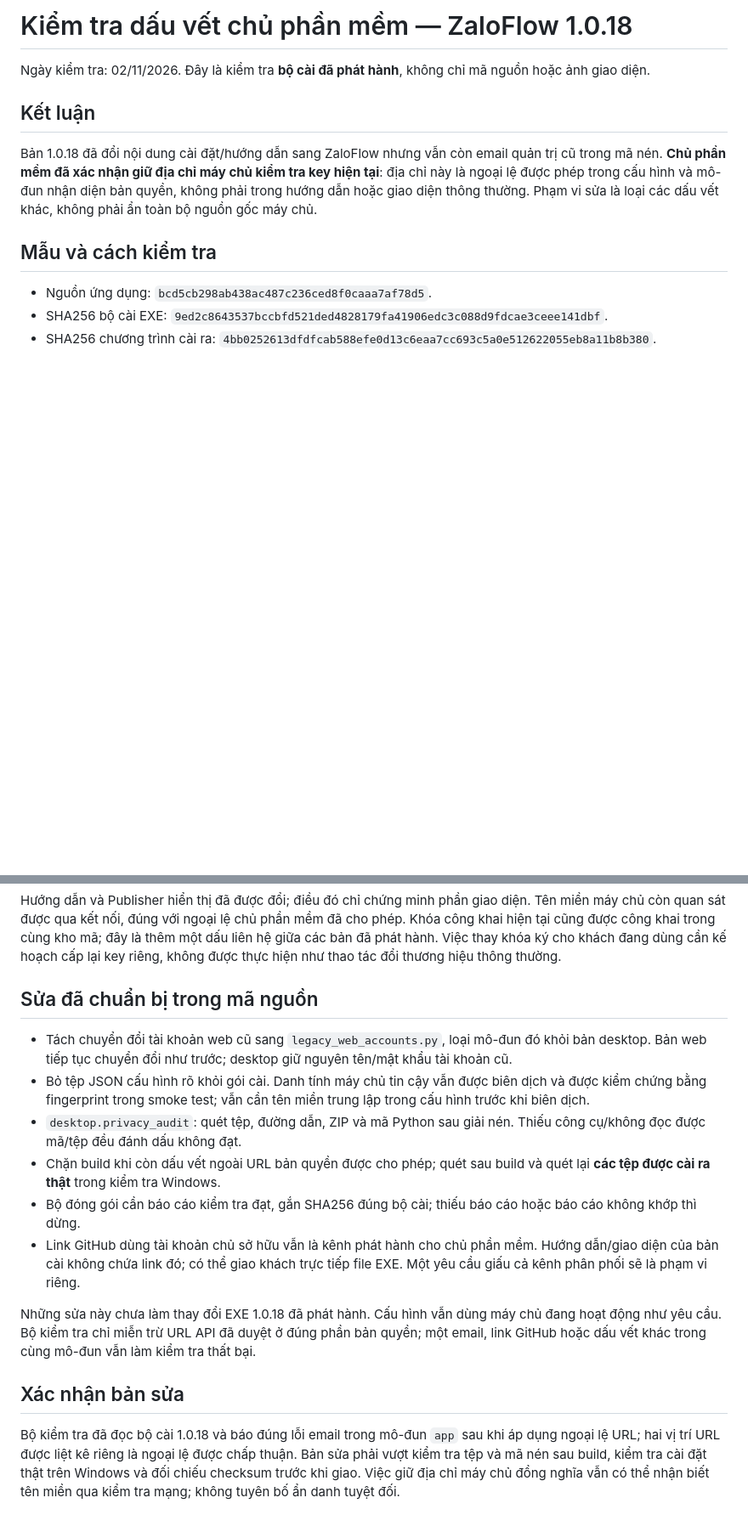
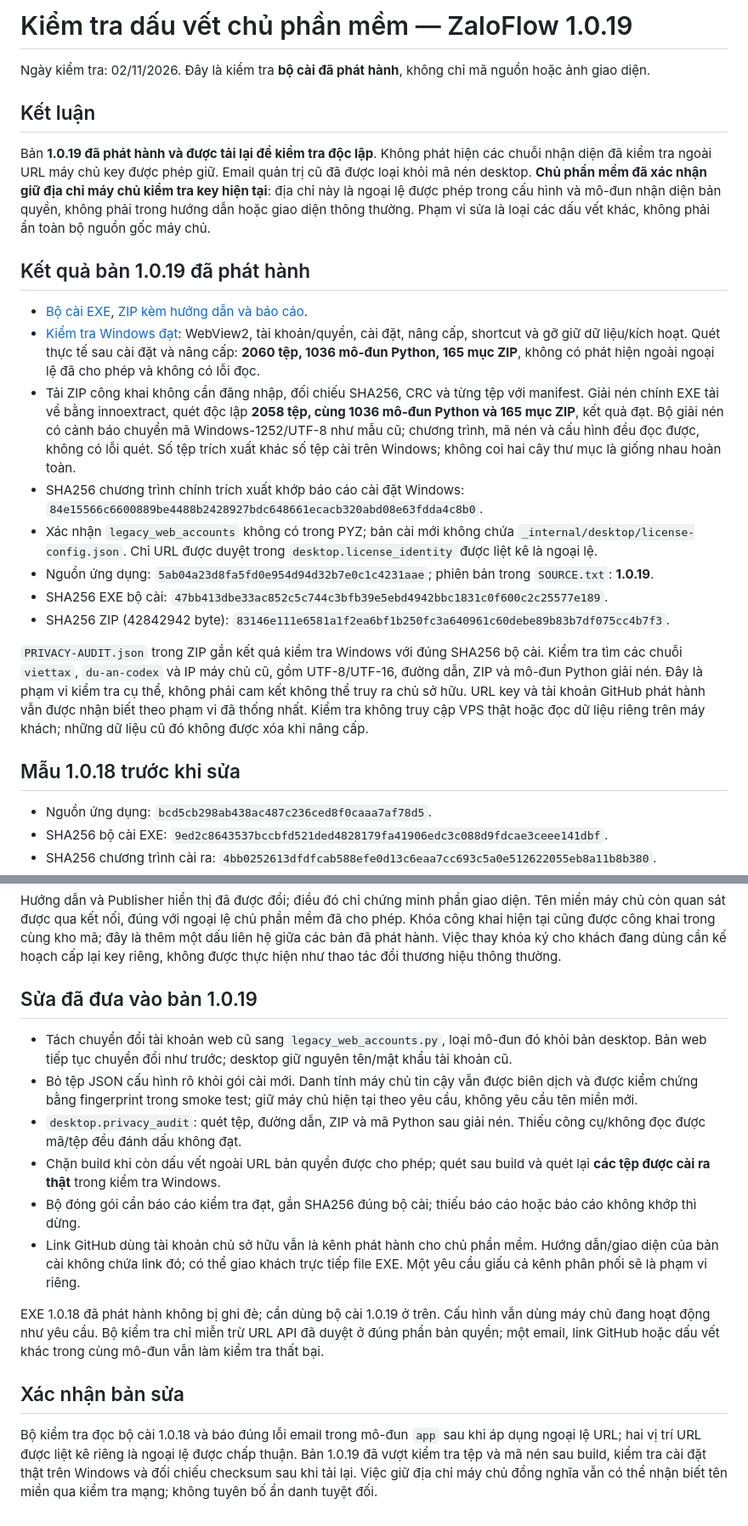
Before and after one commit to Viettax2026/du-an-codex, a Markdown page: deployment/PRIVACY-AUDIT.md, 2 parts joined by grey strips. Shown at 85% size. Drawn GitHub-style; blank space fills up the shorter version.

```diff
--- a/deployment/PRIVACY-AUDIT.md
+++ b/deployment/PRIVACY-AUDIT.md
@@ -1,12 +1,25 @@
-# Kiểm tra dấu vết chủ phần mềm — ZaloFlow 1.0.18
+# Kiểm tra dấu vết chủ phần mềm — ZaloFlow 1.0.19
 
 Ngày kiểm tra: 02/11/2026. Đây là kiểm tra **bộ cài đã phát hành**, không chỉ mã nguồn hoặc ảnh giao diện.
 
 ## Kết luận
 
-Bản 1.0.18 đã đổi nội dung cài đặt/hướng dẫn sang ZaloFlow nhưng vẫn còn email quản trị cũ trong mã nén. **Chủ phần mềm đã xác nhận giữ địa chỉ máy chủ kiểm tra key hiện tại**: địa chỉ này là ngoại lệ được phép trong cấu hình và mô-đun nhận diện bản quyền, không phải trong hướng dẫn hoặc giao diện thông thường. Phạm vi sửa là loại các dấu vết khác, không phải ẩn toàn bộ nguồn gốc máy chủ.
+Bản **1.0.19 đã phát hành và được tải lại để kiểm tra độc lập**. Không phát hiện các chuỗi nhận diện đã kiểm tra ngoài URL máy chủ key được phép giữ. Email quản trị cũ đã được loại khỏi mã nén desktop. **Chủ phần mềm đã xác nhận giữ địa chỉ máy chủ kiểm tra key hiện tại**: địa chỉ này là ngoại lệ được phép trong cấu hình và mô-đun nhận diện bản quyền, không phải trong hướng dẫn hoặc giao diện thông thường. Phạm vi sửa là loại các dấu vết khác, không phải ẩn toàn bộ nguồn gốc máy chủ.
 
-## Mẫu và cách kiểm tra
+## Kết quả bản 1.0.19 đã phát hành
+
+- [Bộ cài EXE](https://github.com/Viettax2026/du-an-codex/releases/download/windows-tool-privacy-20261102/ZaloFlow-Setup-x64.exe), [ZIP kèm hướng dẫn và báo cáo](https://github.com/Viettax2026/du-an-codex/releases/download/windows-tool-privacy-20261102/ZaloFlow-Tool-Windows-2026-11-02-r2.zip).
+- [Kiểm tra Windows đạt](https://github.com/Viettax2026/du-an-codex/actions/runs/41470005932): WebView2, tài khoản/quyền, cài đặt, nâng cấp, shortcut và gỡ giữ dữ liệu/kích hoạt. Quét thực tế sau cài đặt và nâng cấp: **2060 tệp, 1036 mô-đun Python, 165 mục ZIP**, không có phát hiện ngoài ngoại lệ đã cho phép và không có lỗi đọc.
+- Tải ZIP công khai không cần đăng nhập, đối chiếu SHA256, CRC và từng tệp với manifest. Giải nén chính EXE tải về bằng innoextract, quét độc lập **2058 tệp, cùng 1036 mô-đun Python và 165 mục ZIP**, kết quả đạt. Bộ giải nén có cảnh báo chuyển mã Windows-1252/UTF-8 như mẫu cũ; chương trình, mã nén và cấu hình đều đọc được, không có lỗi quét. Số tệp trích xuất khác số tệp cài trên Windows; không coi hai cây thư mục là giống nhau hoàn toàn.
+- SHA256 chương trình chính trích xuất khớp báo cáo cài đặt Windows: `84e15566c6600889be4488b2428927bdc648661ecacb320abd08e63fdda4c8b0`.
+- Xác nhận `legacy_web_accounts` không có trong PYZ; bản cài mới không chứa `_internal/desktop/license-config.json`. Chỉ URL được duyệt trong `desktop.license_identity` được liệt kê là ngoại lệ.
+- Nguồn ứng dụng: `5ab04a23d8fa5fd0e954d94d32b7e0c1c4231aae`; phiên bản trong `SOURCE.txt`: **1.0.19**.
+- SHA256 EXE bộ cài: `47bb413dbe33ac852c5c744c3bfb39e5ebd4942bbc1831c0f600c2c25577e189`.
+- SHA256 ZIP (42842942 byte): `83146e111e6581a1f2ea6bf1b250fc3a640961c60debe89b83b7df075cc4b7f3`.
+
+`PRIVACY-AUDIT.json` trong ZIP gắn kết quả kiểm tra Windows với đúng SHA256 bộ cài. Kiểm tra tìm các chuỗi `viettax`, `du-an-codex` và IP máy chủ cũ, gồm UTF-8/UTF-16, đường dẫn, ZIP và mô-đun Python giải nén. Đây là phạm vi kiểm tra cụ thể, không phải cam kết không thể truy ra chủ sở hữu. URL key và tài khoản GitHub phát hành vẫn được nhận biết theo phạm vi đã thống nhất. Kiểm tra không truy cập VPS thật hoặc đọc dữ liệu riêng trên máy khách; những dữ liệu cũ đó không được xóa khi nâng cấp.
+
+## Mẫu 1.0.18 trước khi sửa
 
 - Nguồn ứng dụng: `bcd5cb298ab438ac487c236ced8f0caaa7af78d5`.
 - SHA256 bộ cài EXE: `9ed2c8643537bccbfd521ded4828179fa41906edc3c088d9fdcae3ceee141dbf`.
@@ -25,17 +38,17 @@ Bản 1.0.18 đã đổi nội dung cài đặt/hướng dẫn sang ZaloFlow nh
 
 Hướng dẫn và Publisher hiển thị đã được đổi; điều đó chỉ chứng minh phần giao diện. Tên miền máy chủ còn quan sát được qua kết nối, đúng với ngoại lệ chủ phần mềm đã cho phép. Khóa công khai hiện tại cũng được công khai trong cùng kho mã; đây là thêm một dấu liên hệ giữa các bản đã phát hành. Việc thay khóa ký cho khách đang dùng cần kế hoạch cấp lại key riêng, không được thực hiện như thao tác đổi thương hiệu thông thường.
 
-## Sửa đã chuẩn bị trong mã nguồn
+## Sửa đã đưa vào bản 1.0.19
 
 - Tách chuyển đổi tài khoản web cũ sang `legacy_web_accounts.py`, loại mô-đun đó khỏi bản desktop. Bản web tiếp tục chuyển đổi như trước; desktop giữ nguyên tên/mật khẩu tài khoản cũ.
-- Bỏ tệp JSON cấu hình rõ khỏi gói cài. Danh tính máy chủ tin cậy vẫn được biên dịch và được kiểm chứng bằng fingerprint trong smoke test; vẫn cần tên miền trung lập trong cấu hình trước khi biên dịch.
+- Bỏ tệp JSON cấu hình rõ khỏi gói cài mới. Danh tính máy chủ tin cậy vẫn được biên dịch và được kiểm chứng bằng fingerprint trong smoke test; giữ máy chủ hiện tại theo yêu cầu, không yêu cầu tên miền mới.
 - `desktop.privacy_audit`: quét tệp, đường dẫn, ZIP và mã Python sau giải nén. Thiếu công cụ/không đọc được mã/tệp đều đánh dấu không đạt.
 - Chặn build khi còn dấu vết ngoài URL bản quyền được cho phép; quét sau build và quét lại **các tệp được cài ra thật** trong kiểm tra Windows.
 - Bộ đóng gói cần báo cáo kiểm tra đạt, gắn SHA256 đúng bộ cài; thiếu báo cáo hoặc báo cáo không khớp thì dừng.
 - Link GitHub dùng tài khoản chủ sở hữu vẫn là kênh phát hành cho chủ phần mềm. Hướng dẫn/giao diện của bản cài không chứa link đó; có thể giao khách trực tiếp file EXE. Một yêu cầu giấu cả kênh phân phối sẽ là phạm vi riêng.
 
-Những sửa này chưa làm thay đổi EXE 1.0.18 đã phát hành. Cấu hình vẫn dùng máy chủ đang hoạt động như yêu cầu. Bộ kiểm tra chỉ miễn trừ URL API đã duyệt ở đúng phần bản quyền; một email, link GitHub hoặc dấu vết khác trong cùng mô-đun vẫn làm kiểm tra thất bại.
+EXE 1.0.18 đã phát hành không bị ghi đè; cần dùng bộ cài 1.0.19 ở trên. Cấu hình vẫn dùng máy chủ đang hoạt động như yêu cầu. Bộ kiểm tra chỉ miễn trừ URL API đã duyệt ở đúng phần bản quyền; một email, link GitHub hoặc dấu vết khác trong cùng mô-đun vẫn làm kiểm tra thất bại.
 
 ## Xác nhận bản sửa
 
-Bộ kiểm tra đã đọc bộ cài 1.0.18 và báo đúng lỗi email trong mô-đun `app` sau khi áp dụng ngoại lệ URL; hai vị trí URL được liệt kê riêng là ngoại lệ được chấp thuận. Bản sửa phải vượt kiểm tra tệp và mã nén sau build, kiểm tra cài đặt thật trên Windows và đối chiếu checksum trước khi giao. Việc giữ địa chỉ máy chủ đồng nghĩa vẫn có thể nhận biết tên miền qua kiểm tra mạng; không tuyên bố ẩn danh tuyệt đối.
+Bộ kiểm tra đọc bộ cài 1.0.18 và báo đúng lỗi email trong mô-đun `app` sau khi áp dụng ngoại lệ URL; hai vị trí URL được liệt kê riêng là ngoại lệ được chấp thuận. Bản 1.0.19 đã vượt kiểm tra tệp và mã nén sau build, kiểm tra cài đặt thật trên Windows và đối chiếu checksum sau khi tải lại. Việc giữ địa chỉ máy chủ đồng nghĩa vẫn có thể nhận biết tên miền qua kiểm tra mạng; không tuyên bố ẩn danh tuyệt đối.
```
Also changed, not shown: downloads/README.md (+14 -1 lines).
